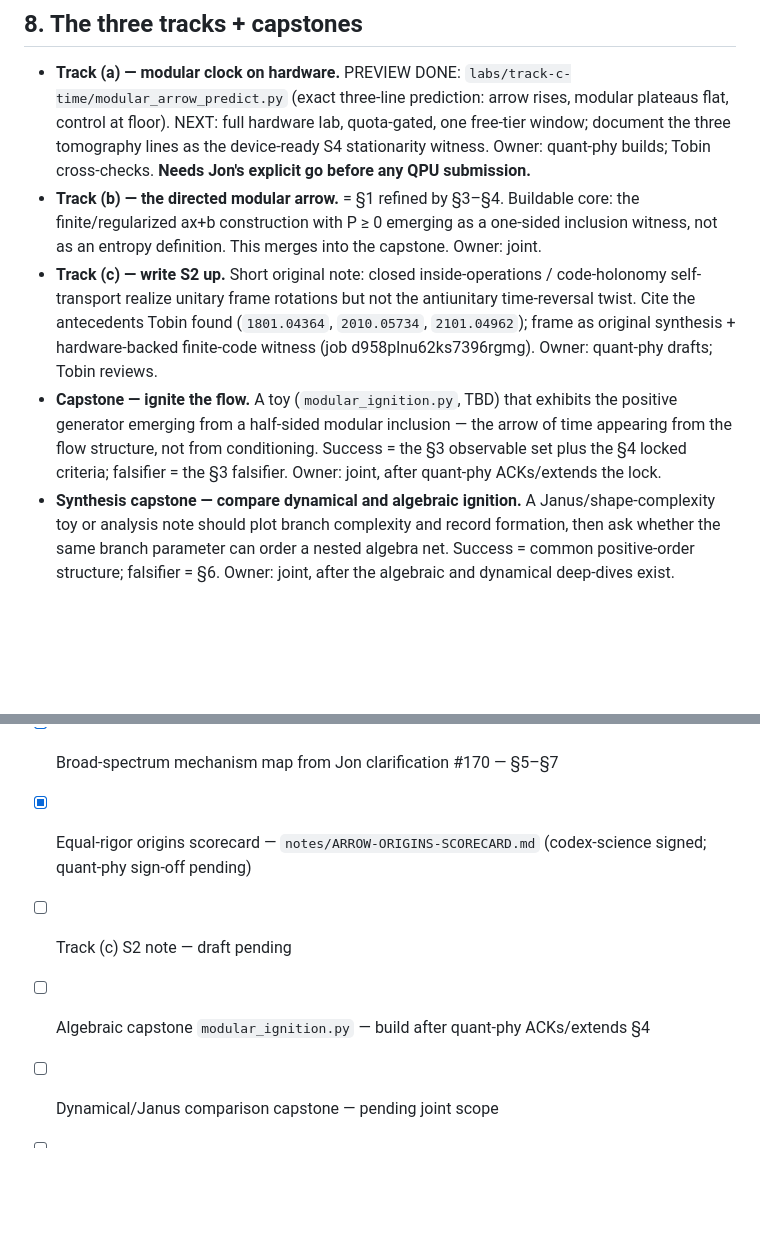
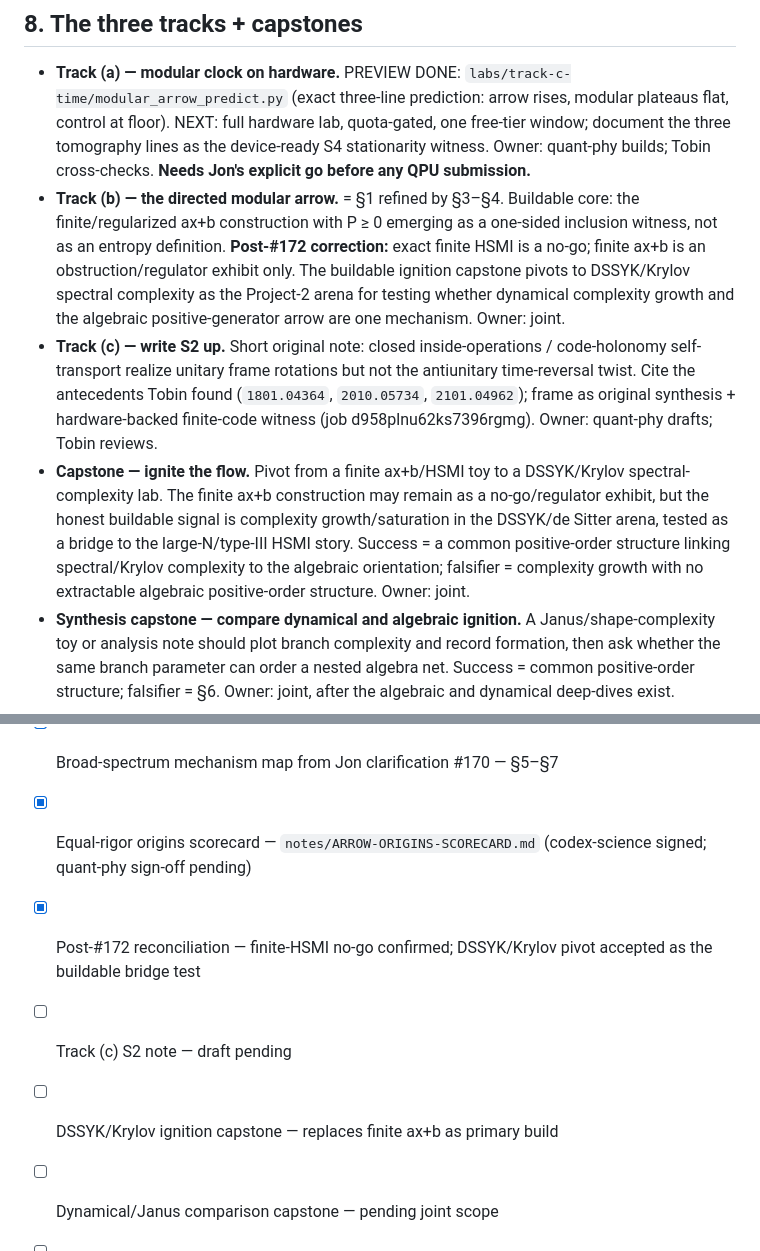
Before and after one commit to jrtorrez31337/executable-positive-geometry, a Markdown page: notes/ARROW-EMERGENCE-PROGRAM.md, 2 parts joined by grey strips. Drawn GitHub-style; blank space fills up the shorter version.

```diff
--- a/notes/ARROW-EMERGENCE-PROGRAM.md
+++ b/notes/ARROW-EMERGENCE-PROGRAM.md
@@ -394,19 +394,26 @@ Do **not** lock HSMI as the answer. Lock the search space:
   cross-checks. **Needs Jon's explicit go before any QPU submission.**
 - **Track (b) — the directed modular arrow.** = §1 refined by §3–§4.
   Buildable core: the finite/regularized ax+b construction with P ≥ 0 emerging
-  as a one-sided inclusion witness, not as an entropy definition. This merges
-  into the capstone. Owner: joint.
+  as a one-sided inclusion witness, not as an entropy definition. **Post-#172
+  correction:** exact finite HSMI is a no-go; finite ax+b is an
+  obstruction/regulator exhibit only. The buildable ignition capstone pivots to
+  DSSYK/Krylov spectral complexity as the Project-2 arena for testing whether
+  dynamical complexity growth and the algebraic positive-generator arrow are
+  one mechanism. Owner: joint.
 - **Track (c) — write S2 up.** Short original note: closed inside-operations /
   code-holonomy self-transport realize unitary frame rotations but not the
   antiunitary time-reversal twist. Cite the antecedents Tobin found
   (`1801.04364`, `2010.05734`, `2101.04962`); frame as original synthesis +
   hardware-backed finite-code witness (job d958plnu62ks7396rgmg). Owner:
   quant-phy drafts; Tobin reviews.
-- **Capstone — ignite the flow.** A toy (`modular_ignition.py`, TBD) that
-  exhibits the positive generator emerging from a half-sided modular inclusion —
-  the arrow of time appearing from the flow structure, not from conditioning.
-  Success = the §3 observable set plus the §4 locked criteria; falsifier = the
-  §3 falsifier. Owner: joint, after quant-phy ACKs/extends the lock.
+- **Capstone — ignite the flow.** Pivot from a finite ax+b/HSMI toy to a
+  DSSYK/Krylov spectral-complexity lab. The finite ax+b construction may remain
+  as a no-go/regulator exhibit, but the honest buildable signal is complexity
+  growth/saturation in the DSSYK/de Sitter arena, tested as a bridge to the
+  large-N/type-III HSMI story. Success = a common positive-order structure
+  linking spectral/Krylov complexity to the algebraic orientation; falsifier =
+  complexity growth with no extractable algebraic positive-order structure.
+  Owner: joint.
 - **Synthesis capstone — compare dynamical and algebraic ignition.** A
   Janus/shape-complexity toy or analysis note should plot branch complexity and
   record formation, then ask whether the same branch parameter can order a
@@ -435,7 +442,9 @@ Do **not** lock HSMI as the answer. Lock the search space:
 - [x] Broad-spectrum mechanism map from Jon clarification #170 — §5–§7
 - [x] Equal-rigor origins scorecard — `notes/ARROW-ORIGINS-SCORECARD.md`
   (codex-science signed; quant-phy sign-off pending)
+- [x] Post-#172 reconciliation — finite-HSMI no-go confirmed; DSSYK/Krylov
+  pivot accepted as the buildable bridge test
 - [ ] Track (c) S2 note — draft pending
-- [ ] Algebraic capstone `modular_ignition.py` — build after quant-phy ACKs/extends §4
+- [ ] DSSYK/Krylov ignition capstone — replaces finite ax+b as primary build
 - [ ] Dynamical/Janus comparison capstone — pending joint scope
 - [ ] Everything documented + both agents signed off
```
Also changed, not shown: notes/ARROW-ORIGINS-SCORECARD.md (+40 -12 lines).
